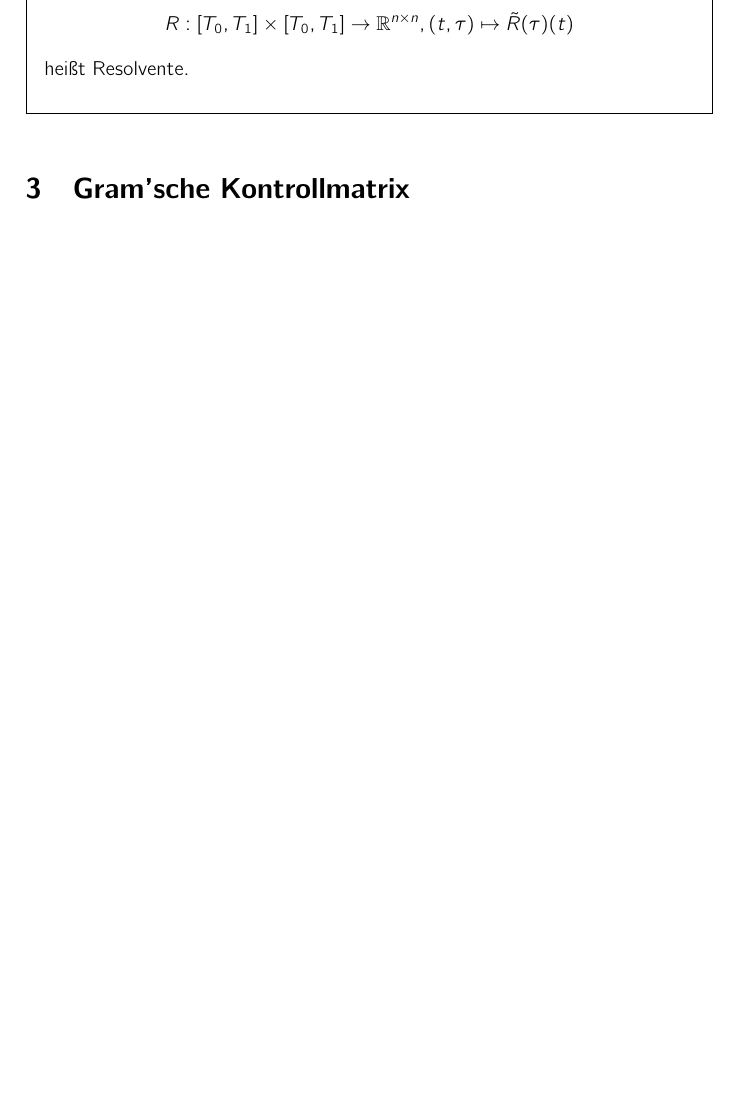
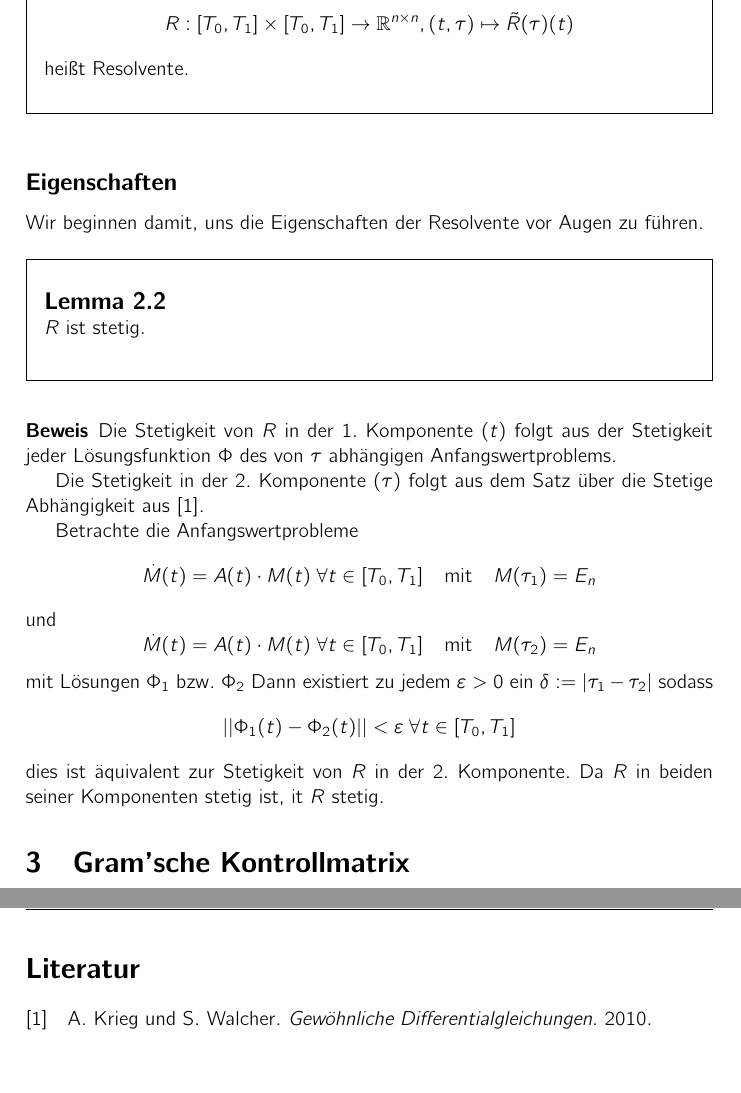
Before and after one commit to niklasfi/seminar-kontrolle, a LaTeX paper (seminar.tex): part of page 4 of 5 before the commit and two parts of pages 4 and 5 of 6 after it, the two joined at a grey line, cut so that both start at the same text, the shorter picture padded with empty space. Compiled offline with pdfLaTeX.

Commit message:
Stetigkeit der Resolvente (1.6) gezeigt.

```diff
--- a/seminar.tex
+++ b/seminar.tex
@@ -184,6 +184,35 @@
 			heißt Resolvente.
 		\end{Definition}
 
+	\subsection*{Eigenschaften}
+		Wir beginnen damit, uns die Eigenschaften der Resolvente vor Augen zu
+		führen.
+		\begin{Lemma}
+			$R$ ist stetig.
+		\end{Lemma}
+		\begin{Beweis}
+			Die Stetigkeit von $R$ in der 1. Komponente ($t$) folgt aus der Stetigkeit
+			jeder Lösungsfunktion $\Phi$ des von $\tau$ abhängigen Anfangswertproblems.
+
+			Die Stetigkeit in der 2. Komponente ($\tau$) folgt aus dem Satz über die
+			Stetige Abhängigkeit aus \cite{KriegWalcher2010}.
+
+			Betrachte die Anfangswertprobleme
+			\[
+				\dot M(t) = A(t)\cdot M(t) \; \forall t \in [T_0, T_1]  \quad \text{mit} \quad M(\tau_1) = E_n
+			\]
+			und
+			\[
+				\dot M(t) = A(t)\cdot M(t) \; \forall t \in [T_0, T_1]  \quad \text{mit} \quad M(\tau_2) = E_n
+			\]
+			mit Lösungen $\Phi_1$ bzw. $\Phi_2$
+			Dann existiert zu jedem $\varepsilon > 0 $ ein $\delta := | \tau_1 - \tau_2 |$
+			sodass \[
+				|| \Phi_1(t) - \Phi_2(t) || < \varepsilon \; \forall t \in [T_0, T_1]
+			\]
+			dies ist äquivalent zur Stetigkeit von $R$ in der 2. Komponente.
+			Da $R$ in beiden seiner Komponenten stetig ist, it $R$ stetig.
+		\end{Beweis}
 	\section{Gram'sche Kontrollmatrix}\label{Gram'sche Kontrollmatrix}
 
 \newpage
```
